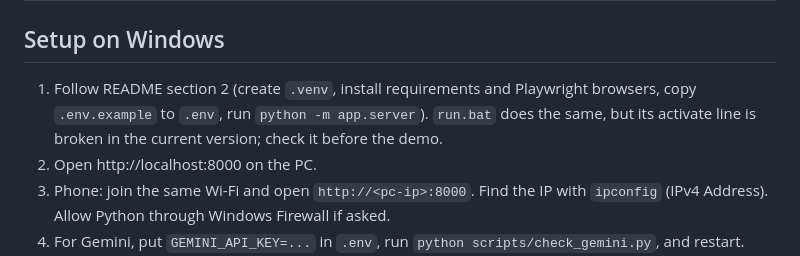
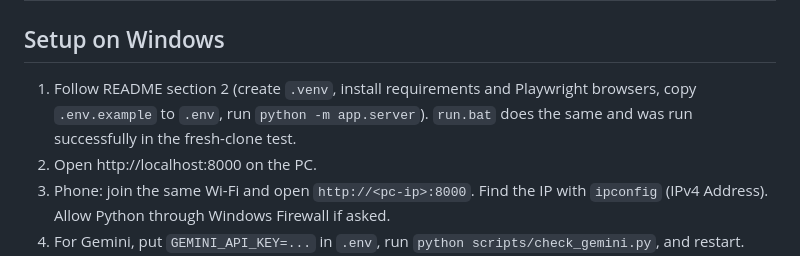
Before and after one commit to PECathon-2026/Team-PF-A73PXS, a Markdown page: docs/demo_script.md, the part around the change. Drawn GitHub-style.

Commit message:
fix stale run.bat note in demo script
Co-Authored-By: Claude Sonnet 5.5 <noreply@anthropic.com>

```diff
--- a/docs/demo_script.md
+++ b/docs/demo_script.md
@@ -2,7 +2,7 @@
 
 ## Setup on Windows
 
-1. Follow README section 2 (create `.venv`, install requirements and Playwright browsers, copy `.env.example` to `.env`, run `python -m app.server`). `run.bat` does the same, but its activate line is broken in the current version; check it before the demo.
+1. Follow README section 2 (create `.venv`, install requirements and Playwright browsers, copy `.env.example` to `.env`, run `python -m app.server`). `run.bat` does the same and was run successfully in the fresh-clone test.
 2. Open http://localhost:8000 on the PC.
 3. Phone: join the same Wi-Fi and open `http://<pc-ip>:8000`. Find the IP with `ipconfig` (IPv4 Address). Allow Python through Windows Firewall if asked.
 4. For Gemini, put `GEMINI_API_KEY=...` in `.env`, run `python scripts/check_gemini.py`, and restart. Optional: `GEMINI_FALLBACK_MODELS` sets the models tried after a 429 (default `gemini-3.6-flash,gemini-3.5-flash`). The audit log shows "the AI answered (<model>)" for each call. Without a key the app uses the Mock.
```
